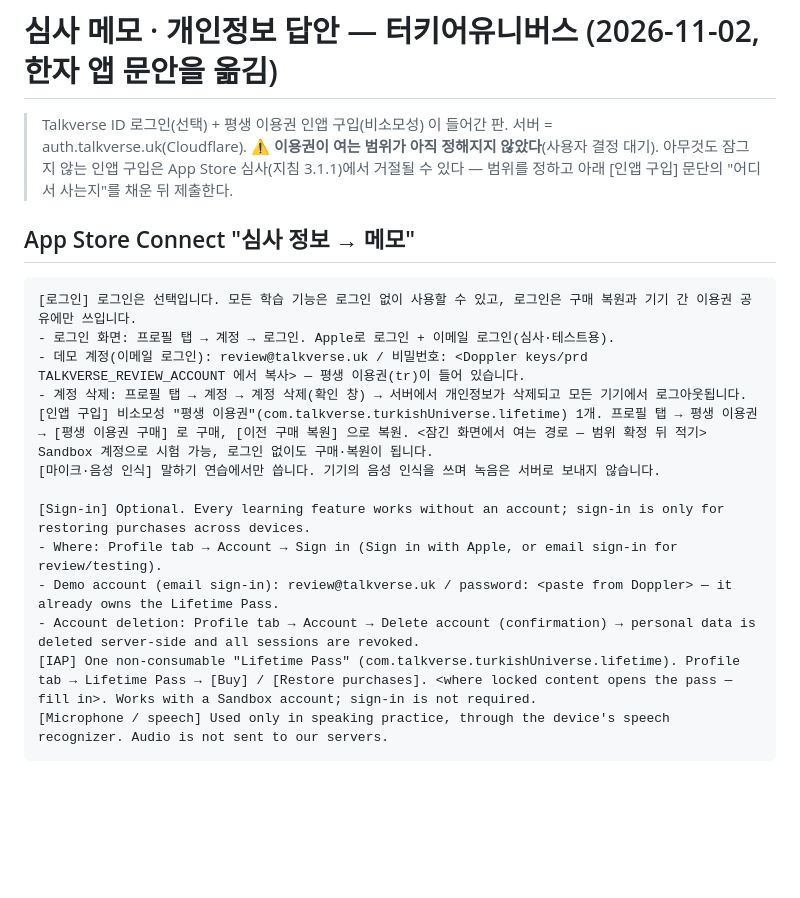
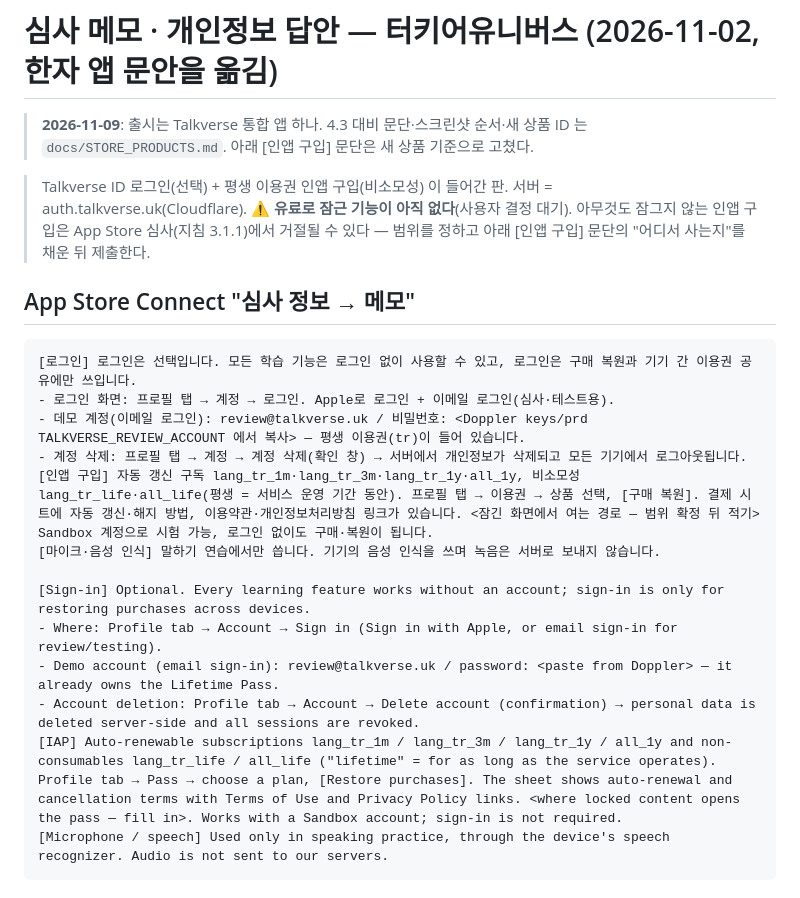
Before and after one commit to talkverselab/talkverse-tr, a Markdown page: docs/store/review_notes.md, the part around the change. GitHub-like rendering; blank space fills up the shorter version.

````diff
--- a/docs/store/review_notes.md
+++ b/docs/store/review_notes.md
@@ -1,7 +1,9 @@
 # 심사 메모 · 개인정보 답안 — 터키어유니버스 (2026-11-02, 한자 앱 문안을 옮김)
 
+> **2026-11-09**: 출시는 Talkverse 통합 앱 하나. 4.3 대비 문단·스크린샷 순서·새 상품 ID 는 `docs/STORE_PRODUCTS.md`. 아래 [인앱 구입] 문단은 새 상품 기준으로 고쳤다.
+
 > Talkverse ID 로그인(선택) + 평생 이용권 인앱 구입(비소모성) 이 들어간 판. 서버 = auth.talkverse.uk(Cloudflare).
-> ⚠ **이용권이 여는 범위가 아직 정해지지 않았다**(사용자 결정 대기). 아무것도 잠그지 않는 인앱 구입은 App Store 심사(지침 3.1.1)에서 거절될 수 있다 —
+> ⚠ **유료로 잠근 기능이 아직 없다**(사용자 결정 대기). 아무것도 잠그지 않는 인앱 구입은 App Store 심사(지침 3.1.1)에서 거절될 수 있다 —
 > 범위를 정하고 아래 [인앱 구입] 문단의 "어디서 사는지"를 채운 뒤 제출한다.
 
 ## App Store Connect "심사 정보 → 메모"
@@ -11,14 +13,14 @@
 - 로그인 화면: 프로필 탭 → 계정 → 로그인. Apple로 로그인 + 이메일 로그인(심사·테스트용).
 - 데모 계정(이메일 로그인): review@talkverse.uk / 비밀번호: <Doppler keys/prd TALKVERSE_REVIEW_ACCOUNT 에서 복사> — 평생 이용권(tr)이 들어 있습니다.
 - 계정 삭제: 프로필 탭 → 계정 → 계정 삭제(확인 창) → 서버에서 개인정보가 삭제되고 모든 기기에서 로그아웃됩니다.
-[인앱 구입] 비소모성 "평생 이용권"(com.talkverse.turkishUniverse.lifetime) 1개. 프로필 탭 → 평생 이용권 → [평생 이용권 구매] 로 구매, [이전 구매 복원] 으로 복원. <잠긴 화면에서 여는 경로 — 범위 확정 뒤 적기> Sandbox 계정으로 시험 가능, 로그인 없이도 구매·복원이 됩니다.
+[인앱 구입] 자동 갱신 구독 lang_tr_1m·lang_tr_3m·lang_tr_1y·all_1y, 비소모성 lang_tr_life·all_life(평생 = 서비스 운영 기간 동안). 프로필 탭 → 이용권 → 상품 선택, [구매 복원]. 결제 시트에 자동 갱신·해지 방법, 이용약관·개인정보처리방침 링크가 있습니다. <잠긴 화면에서 여는 경로 — 범위 확정 뒤 적기> Sandbox 계정으로 시험 가능, 로그인 없이도 구매·복원이 됩니다.
 [마이크·음성 인식] 말하기 연습에서만 씁니다. 기기의 음성 인식을 쓰며 녹음은 서버로 보내지 않습니다.
 
 [Sign-in] Optional. Every learning feature works without an account; sign-in is only for restoring purchases across devices.
 - Where: Profile tab → Account → Sign in (Sign in with Apple, or email sign-in for review/testing).
 - Demo account (email sign-in): review@talkverse.uk / password: <paste from Doppler> — it already owns the Lifetime Pass.
 - Account deletion: Profile tab → Account → Delete account (confirmation) → personal data is deleted server-side and all sessions are revoked.
-[IAP] One non-consumable "Lifetime Pass" (com.talkverse.turkishUniverse.lifetime). Profile tab → Lifetime Pass → [Buy] / [Restore purchases]. <where locked content opens the pass — fill in>. Works with a Sandbox account; sign-in is not required.
+[IAP] Auto-renewable subscriptions lang_tr_1m / lang_tr_3m / lang_tr_1y / all_1y and non-consumables lang_tr_life / all_life ("lifetime" = for as long as the service operates). Profile tab → Pass → choose a plan, [Restore purchases]. The sheet shows auto-renewal and cancellation terms with Terms of Use and Privacy Policy links. <where locked content opens the pass — fill in>. Works with a Sandbox account; sign-in is not required.
 [Microphone / speech] Used only in speaking practice, through the device's speech recognizer. Audio is not sent to our servers.
 ```
 
````
Also changed, not shown: docs/STORE_PRODUCTS.md (added, +52 -0 lines).
